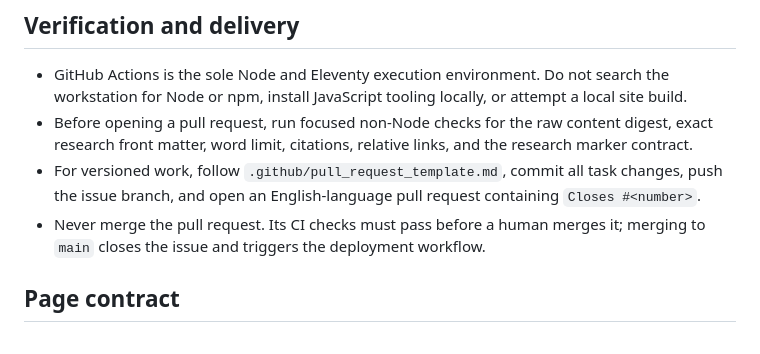
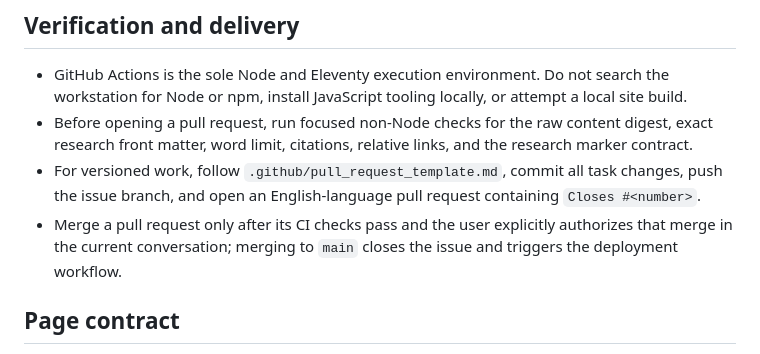
Before and after one commit to smith-wiki/wiki, a Markdown page: AGENTS.md, the part around the change. Rendered like a GitHub page.

Commit message:
docs: allow explicitly authorized merges (#20)
Co-authored-by: sm-th <234649010+sm-th@users.noreply.github.com>

```diff
--- a/AGENTS.md
+++ b/AGENTS.md
@@ -62,7 +62,7 @@ When asked to lint or maintain the wiki:
 - GitHub Actions is the sole Node and Eleventy execution environment. Do not search the workstation for Node or npm, install JavaScript tooling locally, or attempt a local site build.
 - Before opening a pull request, run focused non-Node checks for the raw content digest, exact research front matter, word limit, citations, relative links, and the research marker contract.
 - For versioned work, follow `.github/pull_request_template.md`, commit all task changes, push the issue branch, and open an English-language pull request containing `Closes #<number>`.
-- Never merge the pull request. Its CI checks must pass before a human merges it; merging to `main` closes the issue and triggers the deployment workflow.
+- Merge a pull request only after its CI checks pass and the user explicitly authorizes that merge in the current conversation; merging to `main` closes the issue and triggers the deployment workflow.
 
 ## Page contract
 
```
